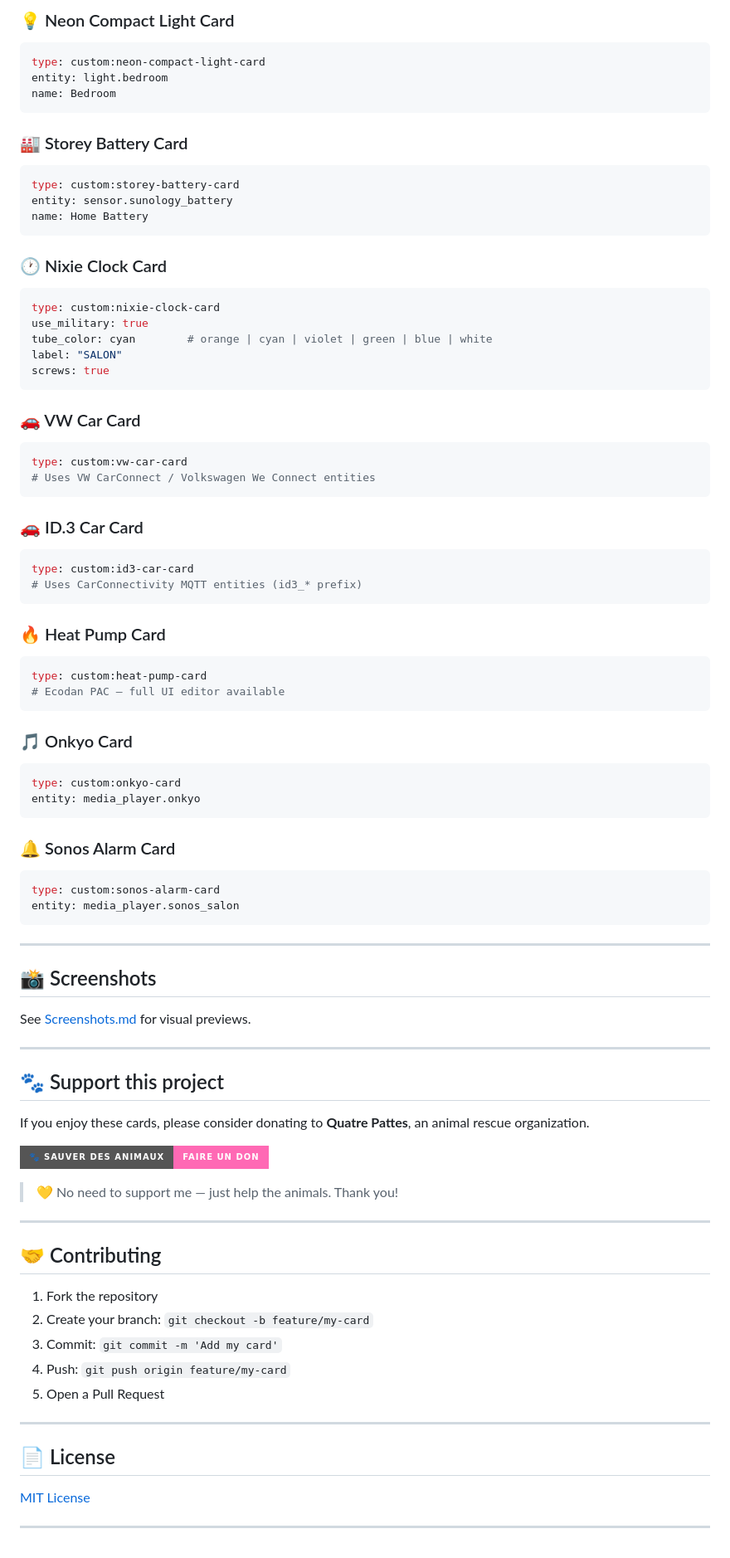
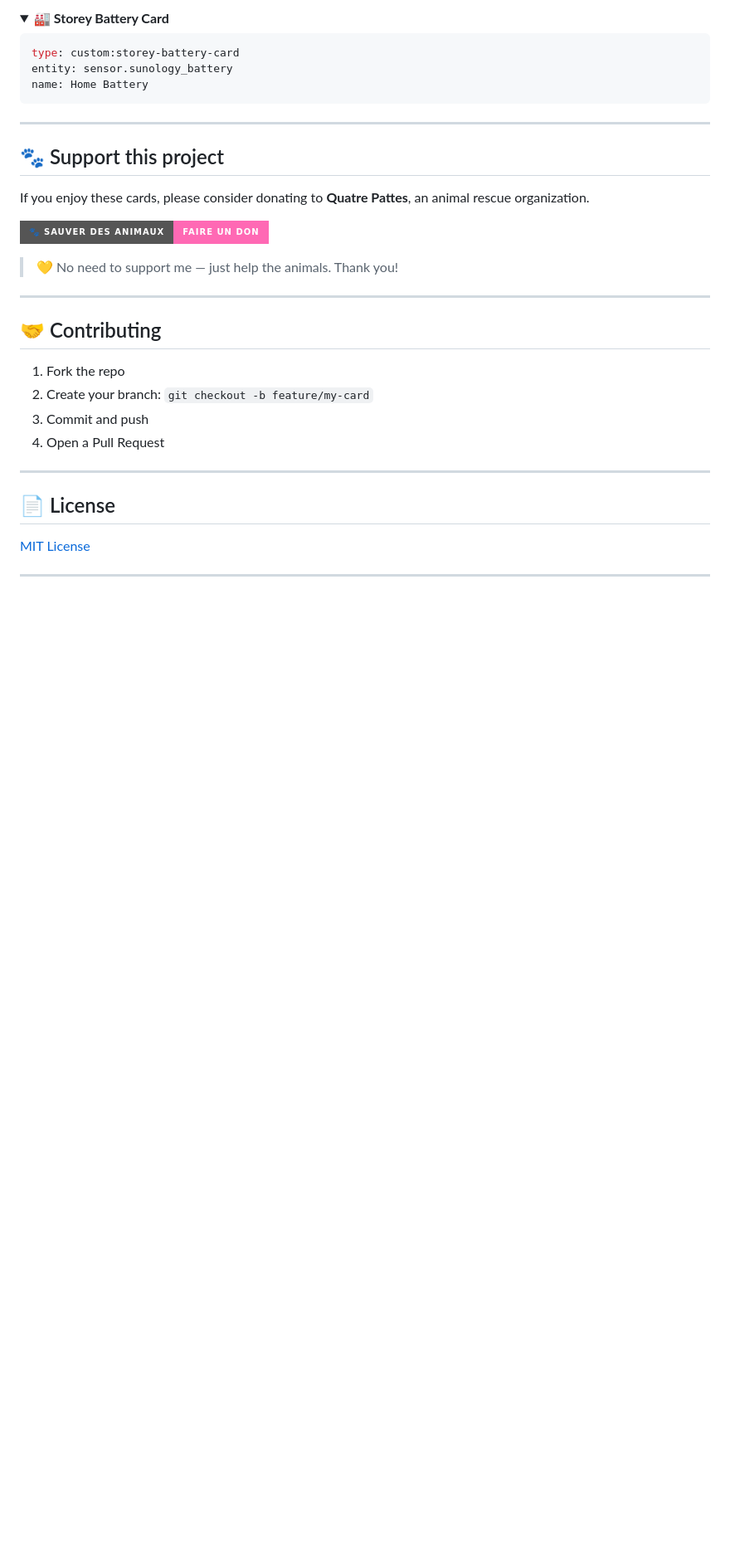
Before and after one commit to cerealkiller57540/Home-Assistant-Neon-Cards, a Markdown page: readme.md, the part around one of its changes. Shown at 83% size. Rendered like a GitHub page; folded sections open; badges without logos; blank space fills up the shorter version.

Commit message:
docs: readme visibilité — hero, previews inline, TOC, details pliables
Co-Authored-By: Claude Sonnet 4.6 <noreply@anthropic.com>

````diff
--- a/readme.md
+++ b/readme.md
@@ -211,62 +269,13 @@ type: custom:neon-switch-card
 
-### 💡 Neon Compact Light Card
-```yaml
-type: custom:neon-compact-light-card
-entity: light.bedroom
-name: Bedroom
-```
+<details>
+<summary><b>🏭 Storey Battery Card</b></summary>
 
-### 🏭 Storey Battery Card
 ```yaml
 type: custom:storey-battery-card
 entity: sensor.sunology_battery
 name: Home Battery
 ```
-
-### 🕐 Nixie Clock Card
-```yaml
-type: custom:nixie-clock-card
-use_military: true
-tube_color: cyan        # orange | cyan | violet | green | blue | white
-label: "SALON"
-screws: true
-```
-
-### 🚗 VW Car Card
-```yaml
-type: custom:vw-car-card
-# Uses VW CarConnect / Volkswagen We Connect entities
-```
-
-### 🚗 ID.3 Car Card
-```yaml
-type: custom:id3-car-card
-# Uses CarConnectivity MQTT entities (id3_* prefix)
-```
-
-### 🔥 Heat Pump Card
-```yaml
-type: custom:heat-pump-card
-# Ecodan PAC — full UI editor available
-```
-
-### 🎵 Onkyo Card
-```yaml
-type: custom:onkyo-card
-entity: media_player.onkyo
-```
-
-### 🔔 Sonos Alarm Card
-```yaml
-type: custom:sonos-alarm-card
-entity: media_player.sonos_salon
-```
-
----
-
-## 📸 Screenshots
-
-See [Screenshots.md](Screenshots.md) for visual previews.
+</details>
 
 ---
 
@@ -282,17 +291,16 @@ If you enjoy these cards, please consider donating to **Quatre Pattes**, an anim
 
 ## 🤝 Contributing
 
-1. Fork the repository
+1. Fork the repo
 2. Create your branch: `git checkout -b feature/my-card`
-3. Commit: `git commit -m 'Add my card'`
-4. Push: `git push origin feature/my-card`
-5. Open a Pull Request
+3. Commit and push
+4. Open a Pull Request
 
 ---
 
 ## 📄 License
 
-[MIT License](LICENSE)
+[MIT License][license-url]
 
 ---
 
````
Also changed, not shown: other parts of readme.md (+124 -65 lines).
